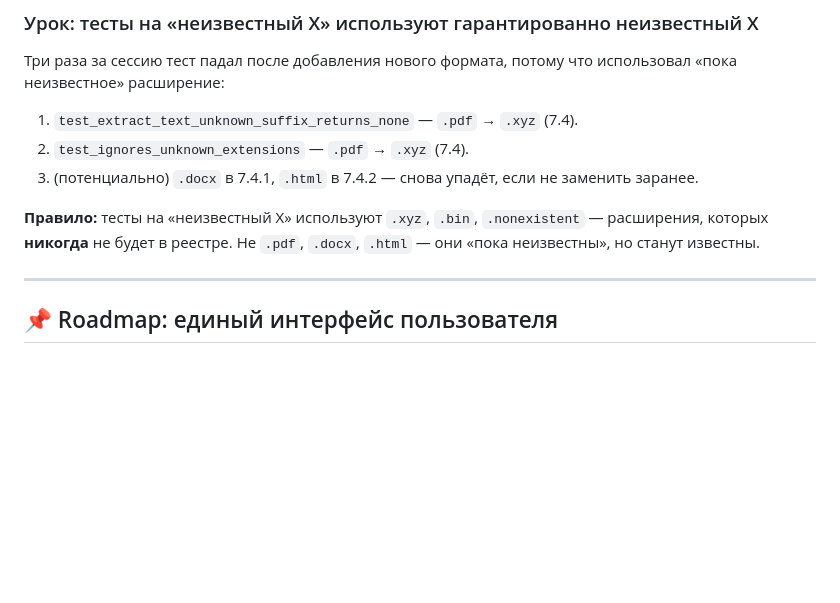
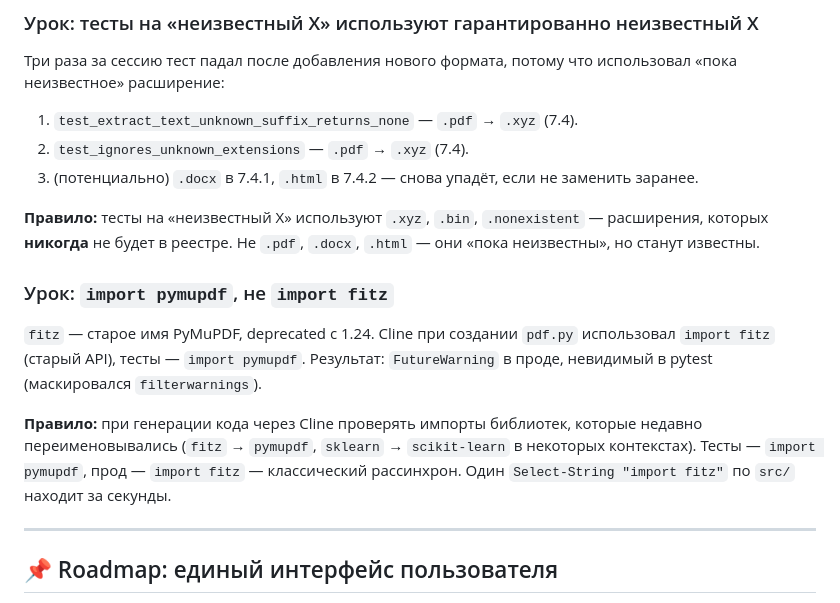
Before and after one commit to Vostbur/ai-local-agent, a Markdown page: TODO.md, the part around the change. Rendered like a GitHub page; blank space fills up the shorter version.

Commit message:
TODO: 7.3 закрыт, U1 roadmap, C5 подтверждён, уроки (fitz, unknown suffix)

```diff
--- a/TODO.md
+++ b/TODO.md
@@ -160,6 +160,11 @@ T26 (замена `extract a short descriptive phrase` на `do NOT invent`) б
 
 **Правило:** тесты на «неизвестный X» используют `.xyz`, `.bin`, `.nonexistent` — расширения, которых **никогда** не будет в реестре. Не `.pdf`, `.docx`, `.html` — они «пока неизвестны», но станут известны.
 
+### Урок: `import pymupdf`, не `import fitz`
+`fitz` — старое имя PyMuPDF, deprecated с 1.24. Cline при создании `pdf.py` использовал `import fitz` (старый API), тесты — `import pymupdf`. Результат: `FutureWarning` в проде, невидимый в pytest (маскировался `filterwarnings`).
+
+**Правило:** при генерации кода через Cline проверять импорты библиотек, которые недавно переименовывались (`fitz` → `pymupdf`, `sklearn` → `scikit-learn` в некоторых контекстах). Тесты — `import pymupdf`, прод — `import fitz` — классический рассинхрон. Один `Select-String "import fitz"` по `src/` находит за секунды.
+
 ---
 
 ## 📌 Roadmap: единый интерфейс пользователя
```
